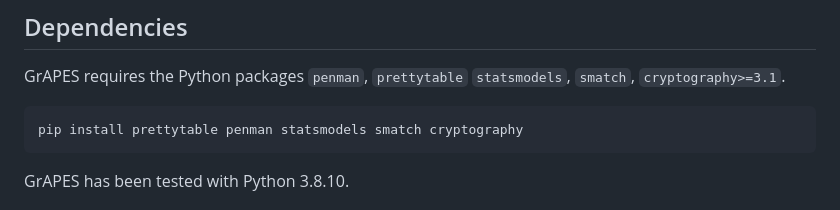
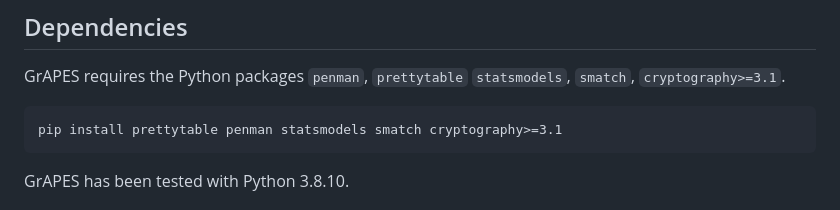
Before and after one commit to jgroschwitz/GrAPES, a Markdown page: README.md, the part around the change. Rendered like a GitHub page.

````diff
--- a/README.md
+++ b/README.md
@@ -11,7 +11,7 @@ GrAPES provides specialised evaluation metrics and additional data. Throughout t
 GrAPES requires the Python packages `penman`, `prettytable` `statsmodels`, `smatch`, `cryptography>=3.1`.
 
 ```commandline
-pip install prettytable penman statsmodels smatch cryptography
+pip install prettytable penman statsmodels smatch cryptography>=3.1
 ```
 
 GrAPES has been tested with Python 3.8.10.
````
